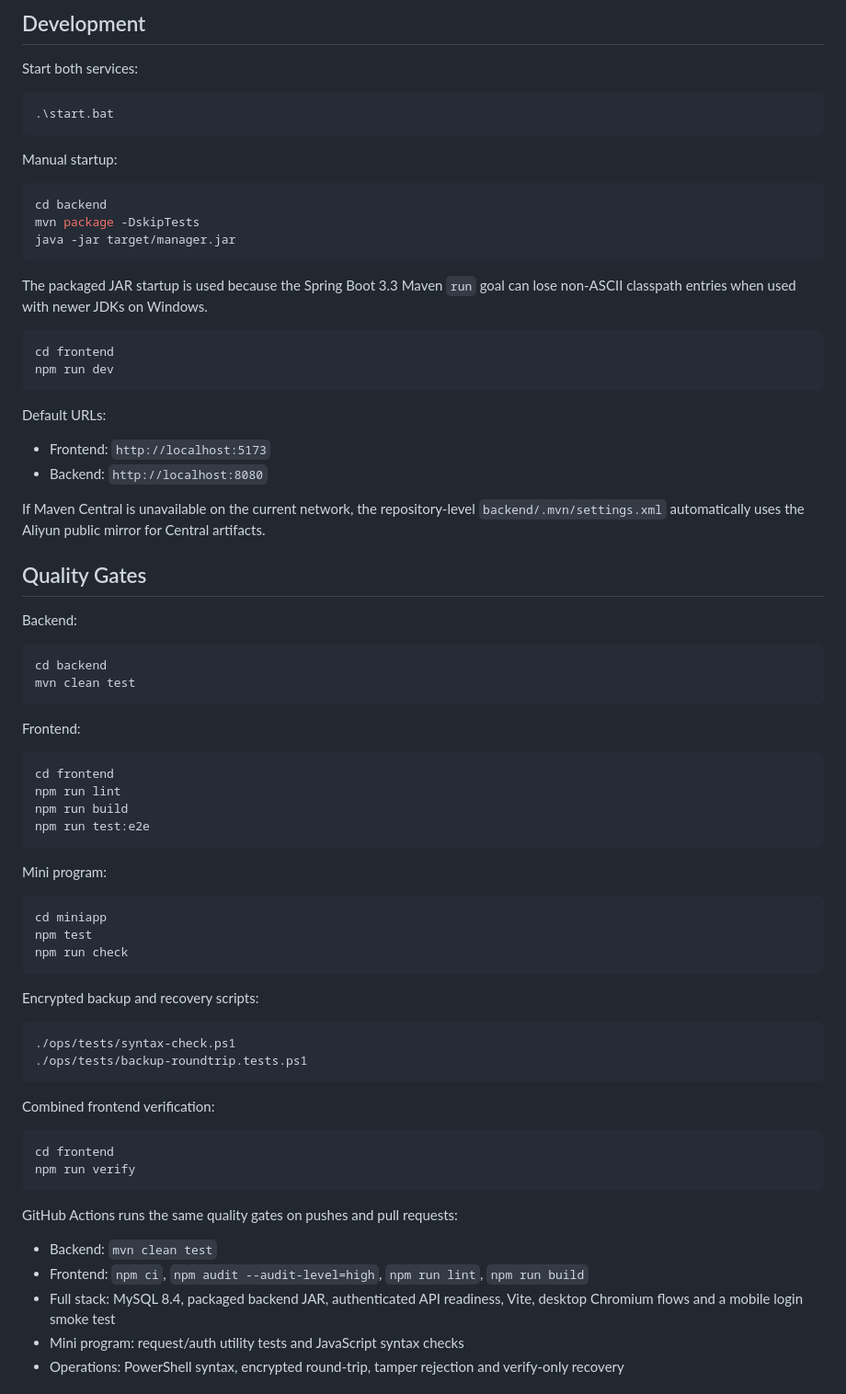
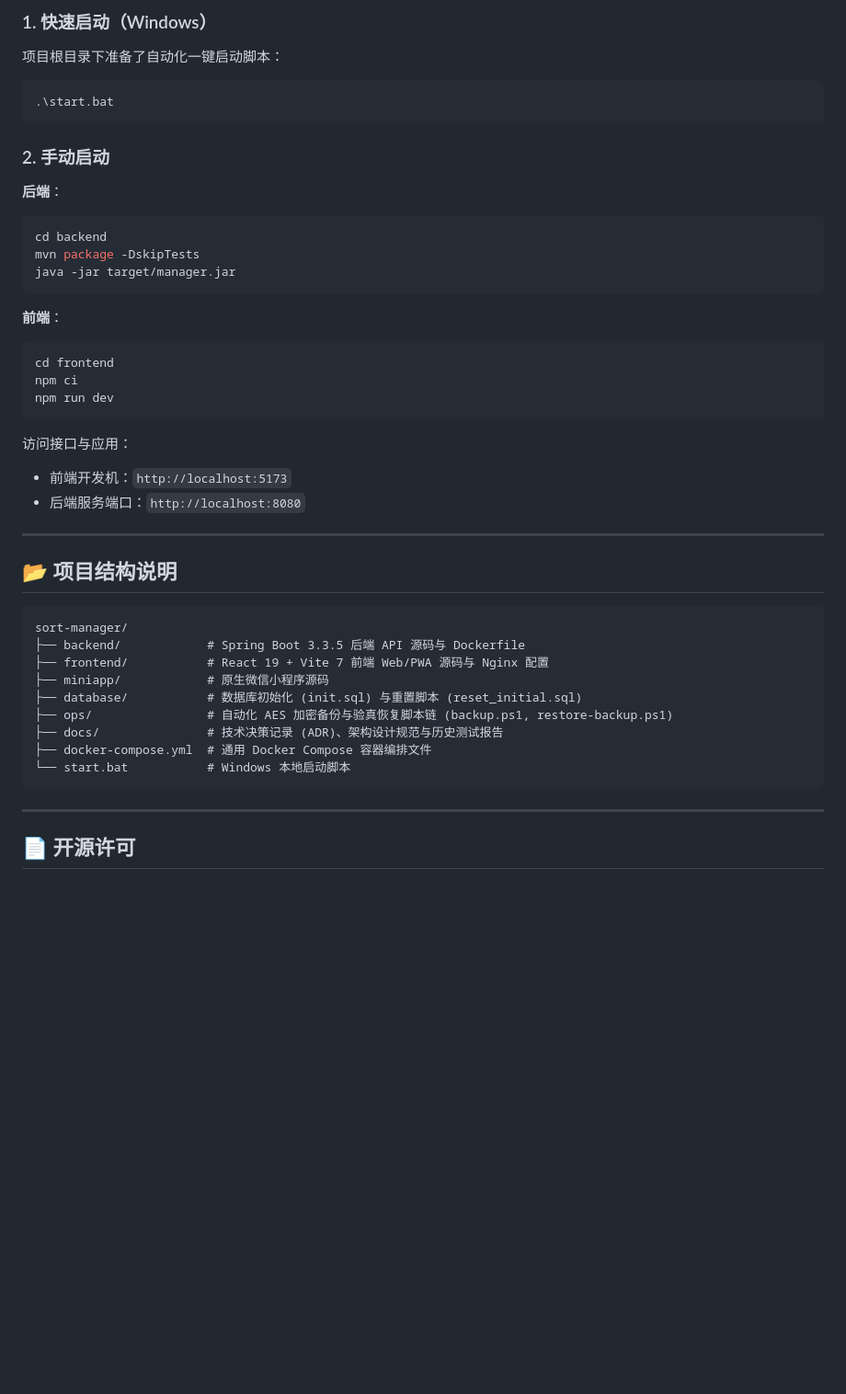
Before and after one commit to steedcy/sort-manager, a Markdown page: README.md, the part around one of its changes. Shown at 92% size. Drawn GitHub-style; blank space fills up the shorter version.

Commit message:
docs: update README.md with v1.8.0 features and fnOS NAS deployment guide

````diff
--- a/README.md
+++ b/README.md
@@ -103,81 +146,47 @@ npm ci
 
-## Development
-
-Start both services:
+### 1. 快速启动（Windows）
+项目根目录下准备了自动化一键启动脚本：
 
 ```powershell
 .\start.bat
 ```
 
-Manual startup:
-
+### 2. 手动启动
+**后端**：
 ```powershell
 cd backend
 mvn package -DskipTests
 java -jar target/manager.jar
 ```
 
-The packaged JAR startup is used because the Spring Boot 3.3 Maven `run` goal can
-lose non-ASCII classpath entries when used with newer JDKs on Windows.
-
+**前端**：
 ```powershell
 cd frontend
+npm ci
 npm run dev
 ```
 
-Default URLs:
+访问接口与应用：
+- 前端开发机：`http://localhost:5173`
+- 后端服务端口：`http://localhost:8080`
 
-- Frontend: `http://localhost:5173`
-- Backend: `http://localhost:8080`
+---
 
-If Maven Central is unavailable on the current network, the repository-level
-`backend/.mvn/settings.xml` automatically uses the Aliyun public mirror for Central artifacts.
+## 📂 项目结构说明
 
-## Quality Gates
-
-Backend:
-
-```powershell
-cd backend
-mvn clean test
+```
+sort-manager/
+├── backend/            # Spring Boot 3.3.5 后端 API 源码与 Dockerfile
+├── frontend/           # React 19 + Vite 7 前端 Web/PWA 源码与 Nginx 配置
+├── miniapp/            # 原生微信小程序源码
+├── database/           # 数据库初始化 (init.sql) 与重置脚本 (reset_initial.sql)
+├── ops/                # 自动化 AES 加密备份与验真恢复脚本链 (backup.ps1, restore-backup.ps1)
+├── docs/               # 技术决策记录 (ADR)、架构设计规范与历史测试报告
+├── docker-compose.yml  # 通用 Docker Compose 容器编排文件
+└── start.bat           # Windows 本地启动脚本
 ```
 
-Frontend:
+---
 
-```powershell
-cd frontend
-npm run lint
-npm run build
-npm run test:e2e
-```
+## 📄 开源许可
 
-Mini program:
-
-```powershell
-cd miniapp
-npm test
-npm run check
-```
-
-Encrypted backup and recovery scripts:
-
-```powershell
-./ops/tests/syntax-check.ps1
-./ops/tests/backup-roundtrip.tests.ps1
-```
-
-Combined frontend verification:
-
-```powershell
-cd frontend
-npm run verify
-```
-
-GitHub Actions runs the same quality gates on pushes and pull requests:
-
-- Backend: `mvn clean test`
-- Frontend: `npm ci`, `npm audit --audit-level=high`, `npm run lint`, `npm run build`
-- Full stack: MySQL 8.4, packaged backend JAR, authenticated API readiness, Vite, desktop Chromium flows and a mobile login smoke test
-- Mini program: request/auth utility tests and JavaScript syntax checks
-- Operations: PowerShell syntax, encrypted round-trip, tamper rejection and verify-only recovery
-
````
Also changed, not shown: other parts of README.md (+122 -165 lines).
